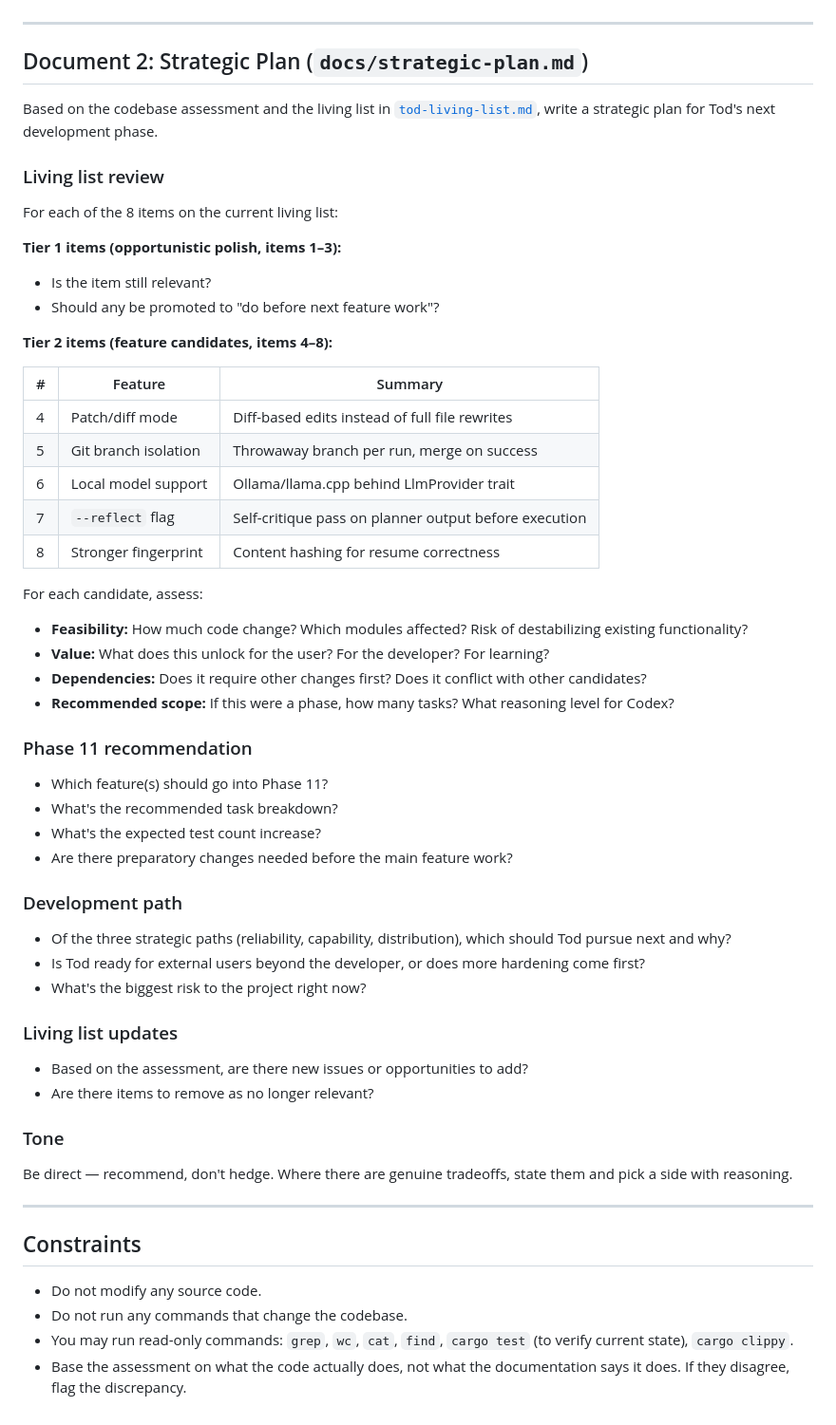
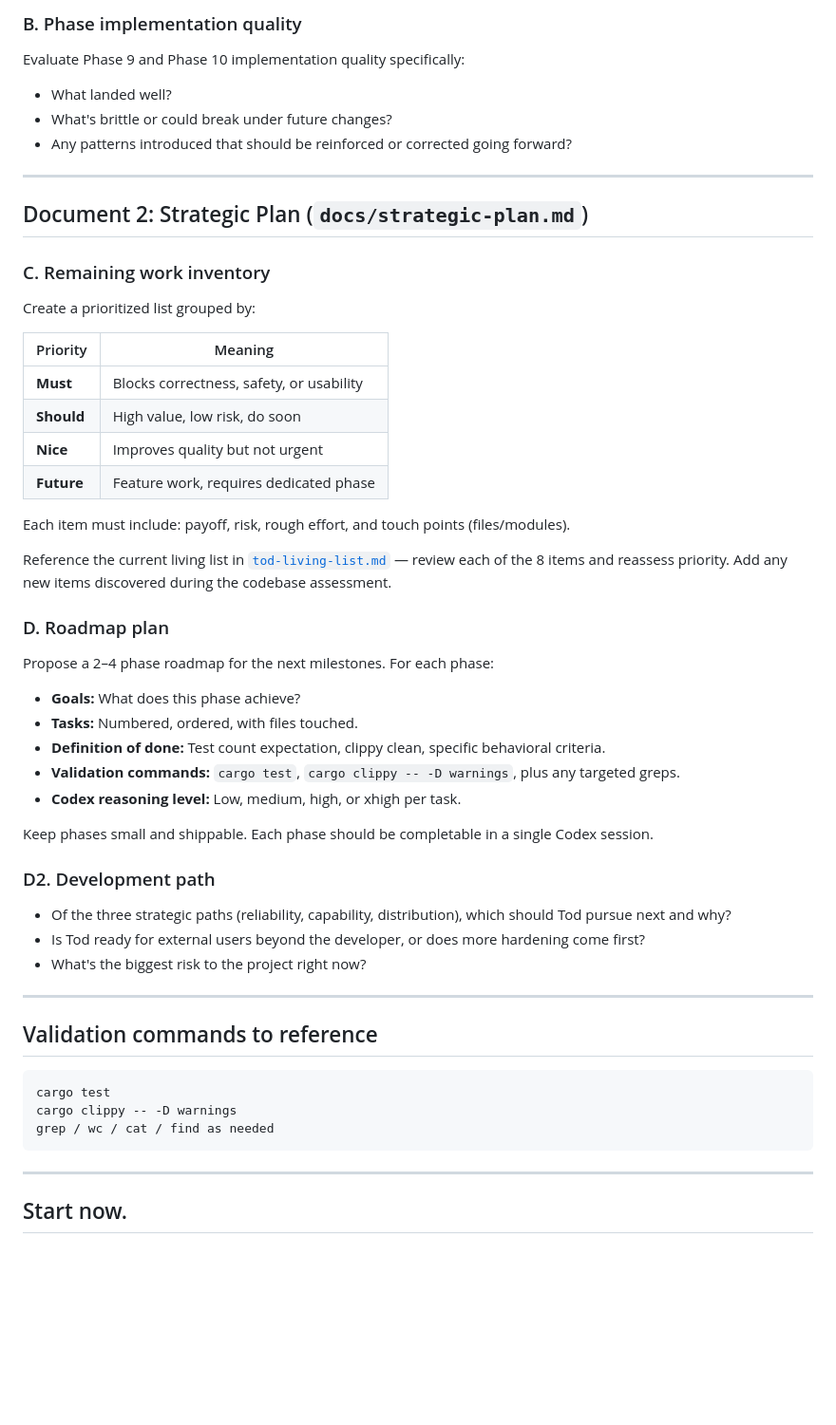
Before and after one commit to dimfield-git/Tod, a Markdown page: ROADMAP.md, the part around one of its changes. Shown at 95% size. Drawn GitHub-style; blank space fills up the shorter version.

Commit message:
ROADMAP.md: merged assessment + strategy prompt

````diff
--- a/ROADMAP.md
+++ b/ROADMAP.md
@@ -53,61 +77,57 @@ Write a thorough assessment of the codebase as it exists right now. Be specific
+### B. Phase implementation quality
+
+Evaluate Phase 9 and Phase 10 implementation quality specifically:
+- What landed well?
+- What's brittle or could break under future changes?
+- Any patterns introduced that should be reinforced or corrected going forward?
 
 ---
 
 ## Document 2: Strategic Plan (`docs/strategic-plan.md`)
 
-Based on the codebase assessment and the living list in [`tod-living-list.md`](tod-living-list.md), write a strategic plan for Tod's next development phase.
+### C. Remaining work inventory
 
-### Living list review
+Create a prioritized list grouped by:
 
-For each of the 8 items on the current living list:
+| Priority | Meaning |
+|----------|---------|
+| **Must** | Blocks correctness, safety, or usability |
+| **Should** | High value, low risk, do soon |
+| **Nice** | Improves quality but not urgent |
+| **Future** | Feature work, requires dedicated phase |
 
-**Tier 1 items (opportunistic polish, items 1–3):**
-- Is the item still relevant?
-- Should any be promoted to "do before next feature work"?
+Each item must include: payoff, risk, rough effort, and touch points (files/modules).
 
-**Tier 2 items (feature candidates, items 4–8):**
+Reference the current living list in [`tod-living-list.md`](tod-living-list.md) — review each of the 8 items and reassess priority. Add any new items discovered during the codebase assessment.
 
-| # | Feature | Summary |
-|---|---------|---------|
-| 4 | Patch/diff mode | Diff-based edits instead of full file rewrites |
-| 5 | Git branch isolation | Throwaway branch per run, merge on success |
-| 6 | Local model support | Ollama/llama.cpp behind LlmProvider trait |
-| 7 | `--reflect` flag | Self-critique pass on planner output before execution |
-| 8 | Stronger fingerprint | Content hashing for resume correctness |
+### D. Roadmap plan
 
-For each candidate, assess:
-- **Feasibility:** How much code change? Which modules affected? Risk of destabilizing existing functionality?
-- **Value:** What does this unlock for the user? For the developer? For learning?
-- **Dependencies:** Does it require other changes first? Does it conflict with other candidates?
-- **Recommended scope:** If this were a phase, how many tasks? What reasoning level for Codex?
+Propose a 2–4 phase roadmap for the next milestones. For each phase:
 
-### Phase 11 recommendation
+- **Goals:** What does this phase achieve?
+- **Tasks:** Numbered, ordered, with files touched.
+- **Definition of done:** Test count expectation, clippy clean, specific behavioral criteria.
+- **Validation commands:** `cargo test`, `cargo clippy -- -D warnings`, plus any targeted greps.
+- **Codex reasoning level:** Low, medium, high, or xhigh per task.
 
-- Which feature(s) should go into Phase 11?
-- What's the recommended task breakdown?
-- What's the expected test count increase?
-- Are there preparatory changes needed before the main feature work?
+Keep phases small and shippable. Each phase should be completable in a single Codex session.
 
-### Development path
+### D2. Development path
 
 - Of the three strategic paths (reliability, capability, distribution), which should Tod pursue next and why?
 - Is Tod ready for external users beyond the developer, or does more hardening come first?
 - What's the biggest risk to the project right now?
 
-### Living list updates
+---
 
-- Based on the assessment, are there new issues or opportunities to add?
-- Are there items to remove as no longer relevant?
+## Validation commands to reference
 
-### Tone
-
-Be direct — recommend, don't hedge. Where there are genuine tradeoffs, state them and pick a side with reasoning.
+```
+cargo test
+cargo clippy -- -D warnings
+grep / wc / cat / find as needed
+```
 
 ---
 
-## Constraints
-
-- Do not modify any source code.
-- Do not run any commands that change the codebase.
-- You may run read-only commands: `grep`, `wc`, `cat`, `find`, `cargo test` (to verify current state), `cargo clippy`.
-- Base the assessment on what the code actually does, not what the documentation says it does. If they disagree, flag the discrepancy.
+## Start now.
````
Also changed, not shown: other parts of ROADMAP.md (+47 -23 lines).
